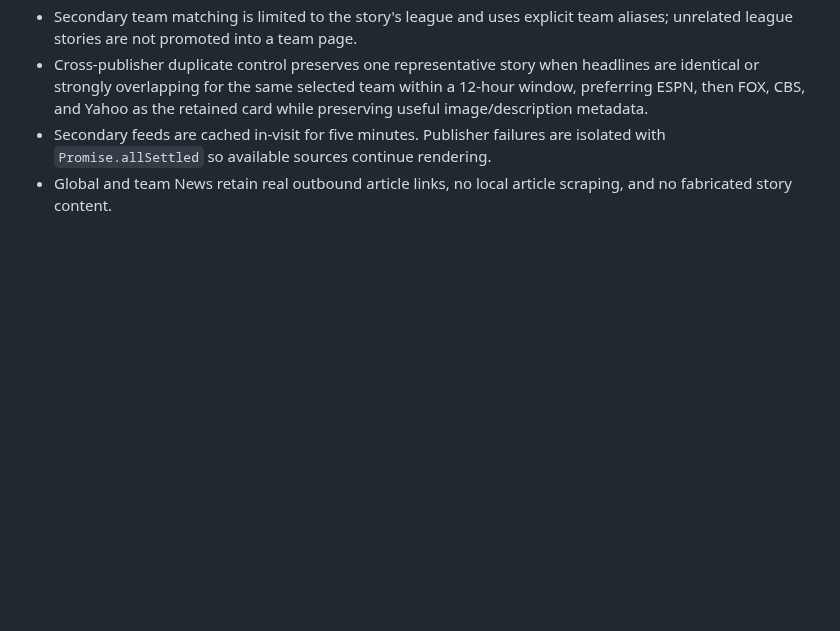
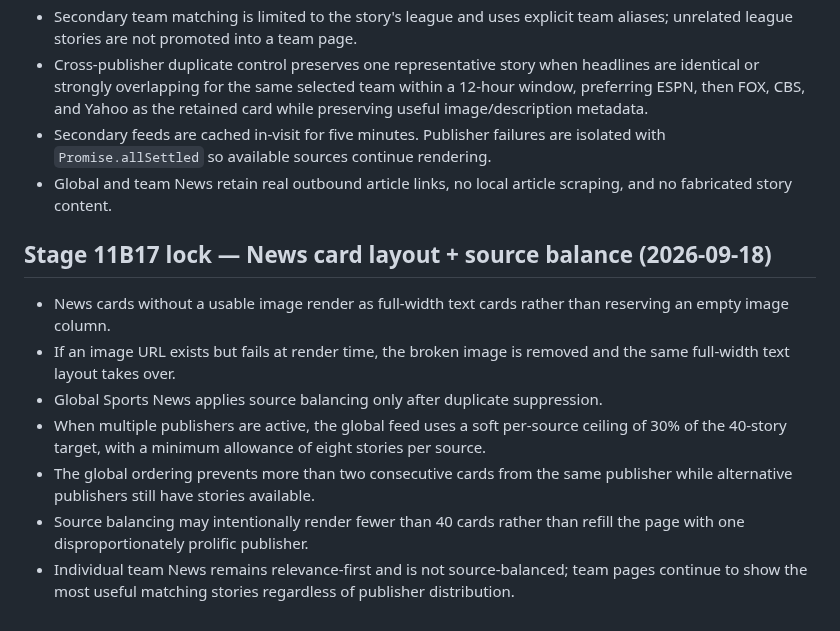
Before and after one commit to phshbone/bills-scoreboard-, a Markdown page: SCOREBOARD-LOCK.md, the part around the change. Drawn GitHub-style; blank space fills up the shorter version.

Commit message:
Stage 11B17: lock News layout and source balance

```diff
--- a/SCOREBOARD-LOCK.md
+++ b/SCOREBOARD-LOCK.md
@@ -246,3 +246,13 @@ Deep game-strategy analysis combining play-by-play, statistical context, manager
 - Cross-publisher duplicate control preserves one representative story when headlines are identical or strongly overlapping for the same selected team within a 12-hour window, preferring ESPN, then FOX, CBS, and Yahoo as the retained card while preserving useful image/description metadata.
 - Secondary feeds are cached in-visit for five minutes. Publisher failures are isolated with `Promise.allSettled` so available sources continue rendering.
 - Global and team News retain real outbound article links, no local article scraping, and no fabricated story content.
+
+
+## Stage 11B17 lock — News card layout + source balance (2026-09-18)
+- News cards without a usable image render as full-width text cards rather than reserving an empty image column.
+- If an image URL exists but fails at render time, the broken image is removed and the same full-width text layout takes over.
+- Global Sports News applies source balancing only after duplicate suppression.
+- When multiple publishers are active, the global feed uses a soft per-source ceiling of 30% of the 40-story target, with a minimum allowance of eight stories per source.
+- The global ordering prevents more than two consecutive cards from the same publisher while alternative publishers still have stories available.
+- Source balancing may intentionally render fewer than 40 cards rather than refill the page with one disproportionately prolific publisher.
+- Individual team News remains relevance-first and is not source-balanced; team pages continue to show the most useful matching stories regardless of publisher distribution.
```
